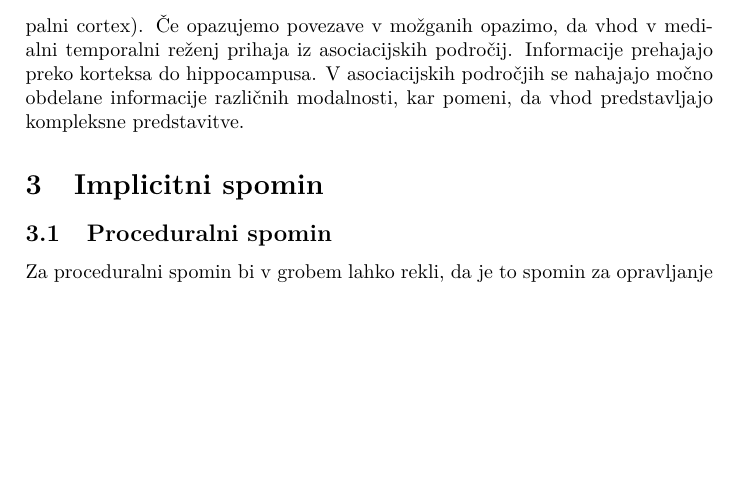
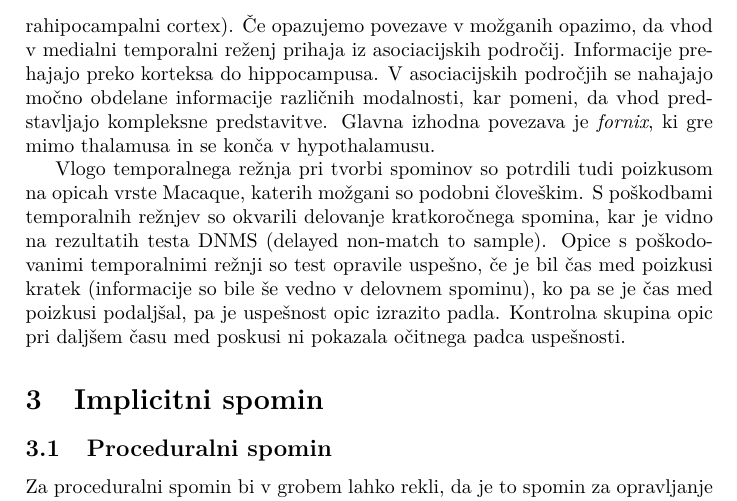
Before and after one commit to XionW/Porocila, a LaTeX document (spomin.tex): part of page 4 of 4 before the commit and part of page 4 of 5 after it, cut so that both start at the same text, the shorter picture padded with empty space. Compiled offline with pdfLaTeX.

Commit message:
Poizkusi na opicah

```diff
--- a/spomin.tex
+++ b/spomin.tex
@@ -43,7 +43,9 @@ Pri bolniku H.M so se okrog desetega leta začeli pojavljati epileptični napadi
 Odstranitev temporalnih režnjev ni vplivala na zavedanje, inteligenco ali osebnost bolnika H.M., vendar se je pri njem pojavila huda oblika amnezije. Opazni so bili znaki obeh vrst amnezije. Delna retrogradna amnezija se je kazala kot izguba spomina o dogodkih nekaj let pred operacijo, vendar je bolnik še vedno lahko priklical določene spomine iz otroštva. Anterogradna amnezija je bila prisotna v hujši obliki, zaradi nje bolnik ni prepoznal stvari, ki jih je spoznal nekaj minut nazaj. Bolnik si ni zapomnil niti zdravnice, ki je z njim delala vsak dan skoraj 50 let. Pri izvajanju preizkusa delovnega spomina (pomnjenje zaporedja števil) je bolnik dosegel običajen rezultat. V primeru, da je med izvajanjem poizkusa preusmeril pozornost na nekaj drugega, pa je poleg števil pozabil tudi, da si je moral zapomniti števila.
 
 \subsubsection{Vloga temporalnega režnja}
-Iz primera bolnika H. M. lahko sklepamo, da po odstranitvi medialnih temporalnih režnjev dolgoročni in delovni spomin nista bila poškodovana, pojavila pa se je okvara sistemov za tvorjenje novih spominov. Pri operaciji so bili odstranjeni del hippocampusa, amygdala ter del korteksa (rhinalni sulcus in parahipocampalni cortex). Če opazujemo povezave v možganih opazimo, da vhod v medialni temporalni reženj prihaja iz asociacijskih področij. Informacije prehajajo preko korteksa do hippocampusa. V asociacijskih področjih se nahajajo močno obdelane informacije različnih modalnosti, kar pomeni, da vhod predstavljajo kompleksne predstavitve.
+Iz primera bolnika H. M. lahko sklepamo, da po odstranitvi medialnih temporalnih režnjev dolgoročni in delovni spomin nista bila poškodovana, pojavila pa se je okvara sistemov za tvorjenje novih spominov. Pri operaciji so bili odstranjeni del hippocampusa, amygdala ter del korteksa (rhinalni sulcus in parahipocampalni cortex). Če opazujemo povezave v možganih opazimo, da vhod v medialni temporalni reženj prihaja iz asociacijskih področij. Informacije prehajajo preko korteksa do hippocampusa. V asociacijskih področjih se nahajajo močno obdelane informacije različnih modalnosti, kar pomeni, da vhod predstavljajo kompleksne predstavitve. Glavna izhodna povezava je {\it fornix}, ki gre mimo thalamusa in se konča v hypothalamusu.
+
+Vlogo temporalnega režnja pri tvorbi spominov so potrdili tudi poizkusom na opicah vrste Macaque, katerih možgani so podobni človeškim. S poškodbami temporalnih režnjev so okvarili delovanje kratkoročnega spomina, kar je vidno na rezultatih testa DNMS (delayed non-match to sample). Opice s poškodovanimi temporalnimi režnji so test opravile uspešno, če je bil čas med poizkusi kratek (informacije so bile še vedno v delovnem spominu), ko pa se je čas med poizkusi podaljšal, pa je uspešnost opic izrazito padla. Kontrolna skupina opic pri daljšem času med poskusi ni pokazala očitnega padca uspešnosti.
 
 
 
```
